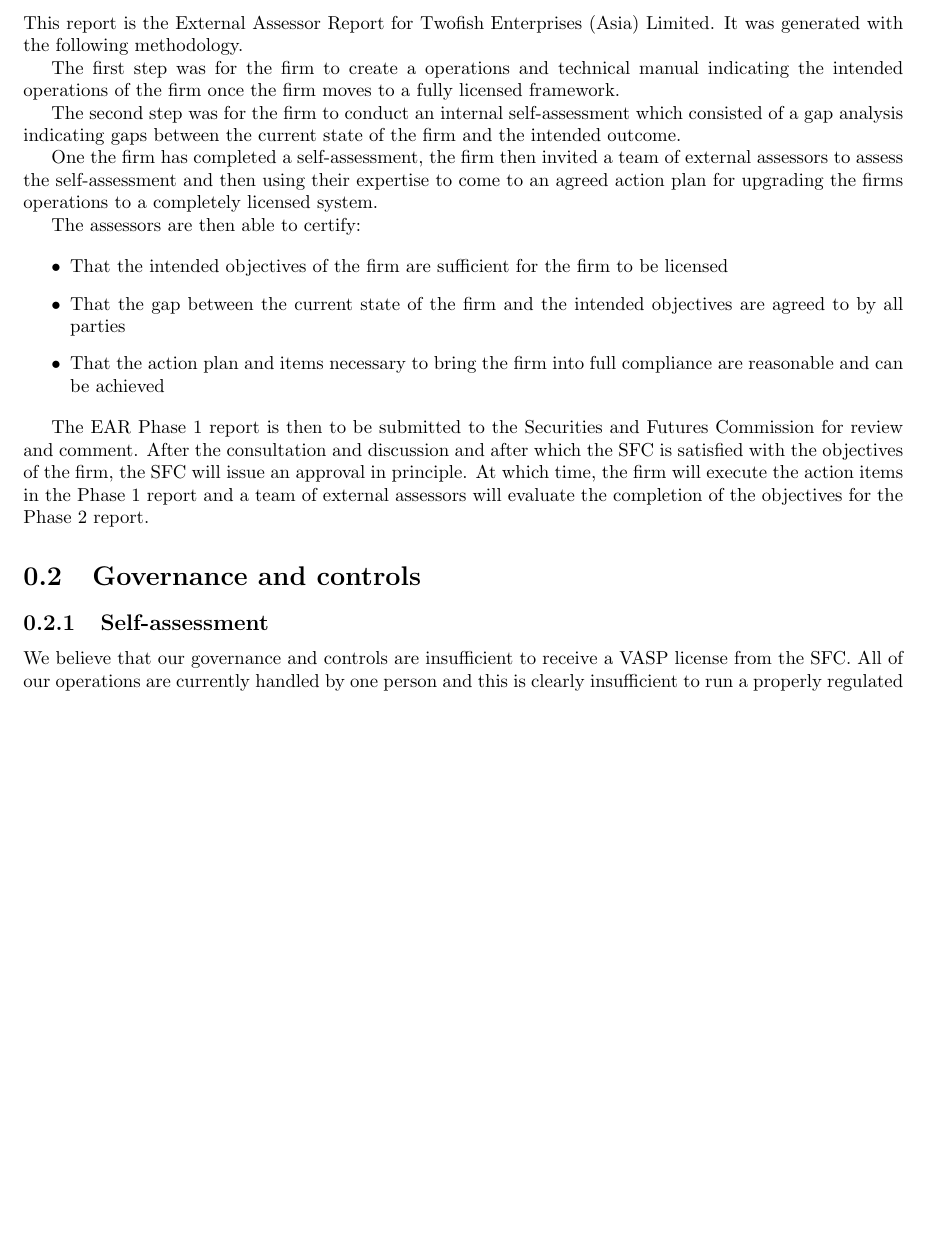
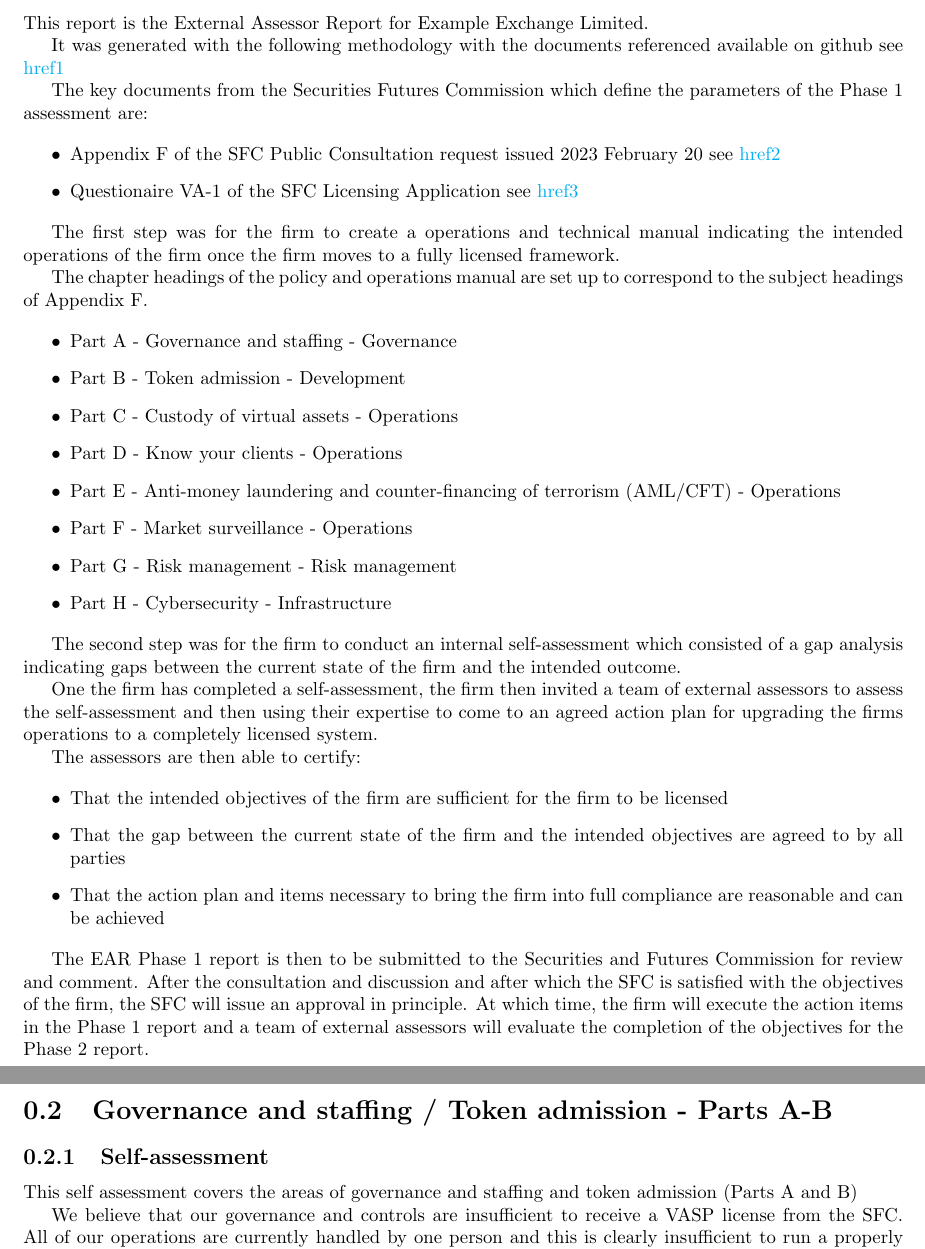
Before and after one commit to joequant/bitquant-vasp, a LaTeX document (standards/phase1.tex): part of page 2 of 6 before the commit and two parts of pages 2 and 3 of 7 after it, the two joined at a grey line, cut so that both start at the same text, the shorter picture padded with empty space. Compiled offline with pdfLaTeX.

Commit message:
add phase1

```diff
--- a/standards/phase1.tex
+++ b/standards/phase1.tex
@@ -2,7 +11,7 @@
 
-\def\firmfullname{Twofish Enterprises (Asia) Limited}
-\def\firmshortname{Twofish}
-\def\firmtag{twofish}
+\def\firmfullname{Example Exchange Limited}
+\def\firmshortname{Example}
+\def\firmtag{example}
 
 \title{Phase 1 External Assessor Report}
 \author{\firmfullname\\Copyright 2023 - Licensed under Creative
@@ -12,12 +21,40 @@
 \maketitle
 \section{Terms of Reference}
 
-This report is the External Assessor Report for \firmfullname.  It was
-generated with the following methodology.
+This report is the External Assessor Report for \firmfullname.
+
+It was generated with the following methodology with the documents
+referenced available on github see \href{https://github.com/joequant/bitquant\-vasp}{href1}
+
+The key documents from the Securities Futures Commission which define
+the parameters of the Phase 1 assessment are:
+
+\begin{itemize}
+  \item Appendix F of the SFC Public Consultation request issued
+    2023 February 20 see
+    \href{https://github.com/joequant/bitquant-vasp/blob/main/regulations/sfc\-consultation\-20230220.pdf}{href2}
+  \item Questionaire VA-1 of the SFC Licensing Application see
+    \href{https://github.com/joequant/bitquant-vasp/blob/main/regulations/Questionnaire\-VA\-1.txt}{href3}
+\end{itemize}
 
 The first step was for the firm to create a operations and technical
 manual indicating the intended operations of the firm once the firm
 moves to a fully licensed framework.
+
+The chapter headings of the policy and operations manual are set up to
+correspond to the subject headings of Appendix F.
+
+\begin{itemize}
+\item Part A - Governance and staffing - Governance
+\item Part B - Token admission - Development
+\item Part C - Custody of virtual assets - Operations
+\item Part D - Know your clients - Operations
+\item Part E - Anti-money laundering and counter-financing of
+  terrorism (AML/CFT) - Operations
+\item Part F - Market surveillance - Operations
+\item Part G - Risk management - Risk management
+\item Part H - Cybersecurity - Infrastructure
+\end{itemize}
 
 The second step was for the firm to conduct an internal
 self-assessment which consisted of a gap analysis indicating gaps
@@ -47,8 +84,11 @@
 team of external assessors will evaluate the completion of the
 objectives for the Phase 2 report.
 
-\section{Governance and controls}
+\section{Governance and staffing / Token admission - Parts A-B}
 \subsection{Self-assessment}
+This self assessment covers the areas of governance and staffing and
+token admission (Parts A and B)
+
 We believe that our governance and controls are insufficient
 to receive a VASP license from the SFC.  All of our operations are
 currently handled by one person and this is clearly insufficient to
```
Also changed, not shown: standards/phase1.tex (14 more changed lines).
